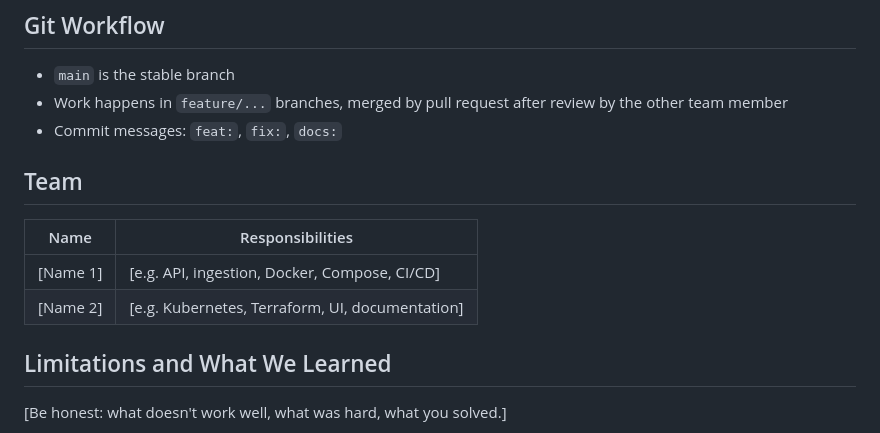
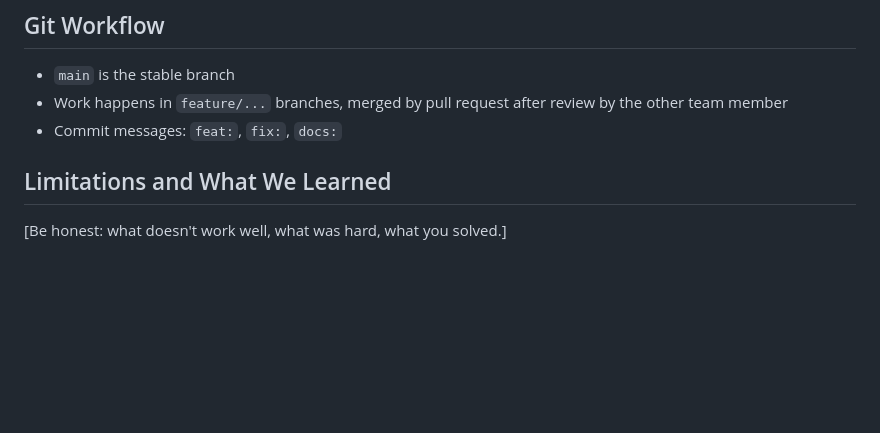
Before and after one commit to Houssein2eba/chatbot-devops, a Markdown page: README.md, the part around the change. Drawn GitHub-style; blank space fills up the shorter version.

```diff
--- a/README.md
+++ b/README.md
@@ -165,12 +165,6 @@ kind delete cluster --name docubot
   after review by the other team member
 - Commit messages: `feat:`, `fix:`, `docs:`
 
-## Team
-
-| Name | Responsibilities |
-|---|---|
-| [Name 1] | [e.g. API, ingestion, Docker, Compose, CI/CD] |
-| [Name 2] | [e.g. Kubernetes, Terraform, UI, documentation] |
 
 ## Limitations and What We Learned
 [Be honest: what doesn't work well, what was hard, what you solved.]
```
